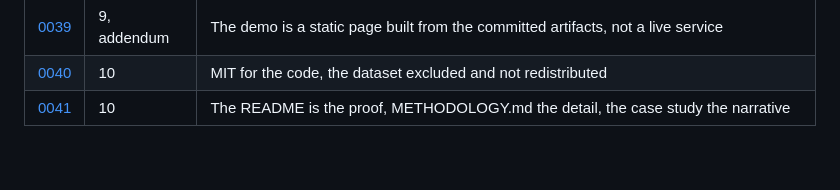
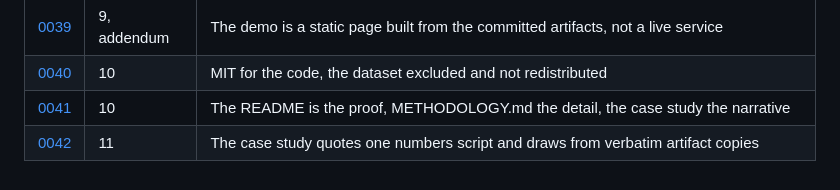
Before and after one commit to i-hridaysaha/fraud-detection-platform, a Markdown page: docs/adr/README.md, the part around the change. Drawn GitHub-style.

Commit message:
record how the case study is held to the artifacts

```diff
--- a/docs/adr/README.md
+++ b/docs/adr/README.md
@@ -48,3 +48,4 @@ not measurement") and Consequences. This index is append-only.
 | [0039](0039-demo-page-as-a-static-build-of-the-artifacts.md) | 9, addendum | The demo is a static page built from the committed artifacts, not a live service |
 | [0040](0040-licence-and-data-redistribution.md) | 10 | MIT for the code, the dataset excluded and not redistributed |
 | [0041](0041-readme-methodology-and-case-study.md) | 10 | The README is the proof, METHODOLOGY.md the detail, the case study the narrative |
+| [0042](0042-case-study-numbers-and-figures-from-the-artifacts.md) | 11 | The case study quotes one numbers script and draws from verbatim artifact copies |
```
Also changed, not shown: docs/adr/0042-case-study-numbers-and-figures-from-the-artifacts.md (added, +67 -0 lines).
